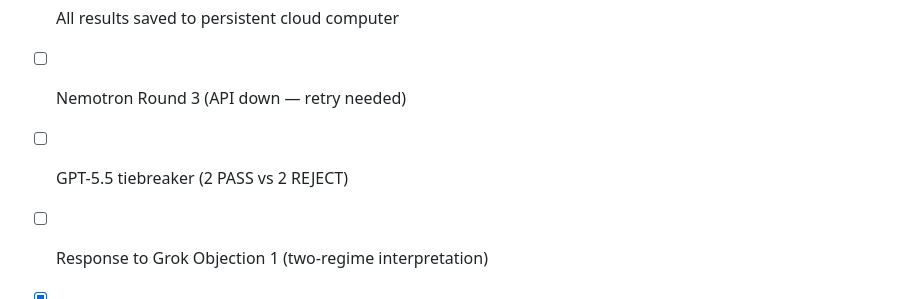
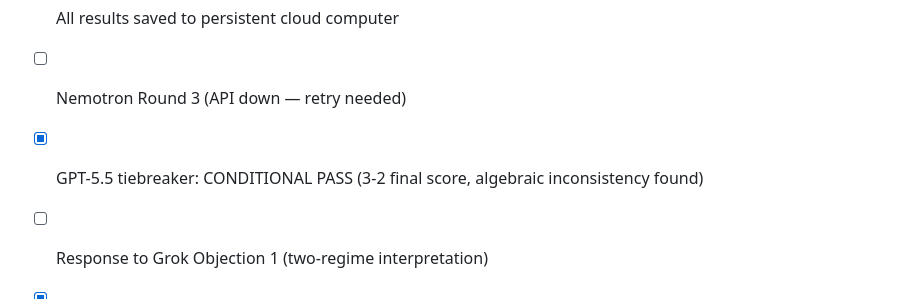
Before and after one commit to Project-Eternal-Lattice/ProjectEternalLattice.org, a Markdown page: todo.md, the part around the change. GitHub-like rendering.

```diff
--- a/todo.md
+++ b/todo.md
@@ -3134,6 +3134,6 @@ Gemini Pro 3.1 Deep Think reviewed v16.3 and found 1 critical correction + 4 new
 - [x] Morning report prepared for Ken
 - [x] All results saved to persistent cloud computer
 - [ ] Nemotron Round 3 (API down — retry needed)
-- [ ] GPT-5.5 tiebreaker (2 PASS vs 2 REJECT)
+- [x] GPT-5.5 tiebreaker: CONDITIONAL PASS (3-2 final score, algebraic inconsistency found)
 - [ ] Response to Grok Objection 1 (two-regime interpretation)
 - [x] Save checkpoint
```
Also changed, not shown: references/gpt55-tiebreaker-physics-core.md (added, +484 -0 lines), references/morning-report-2026-06-14.md (+24 -4 lines).
